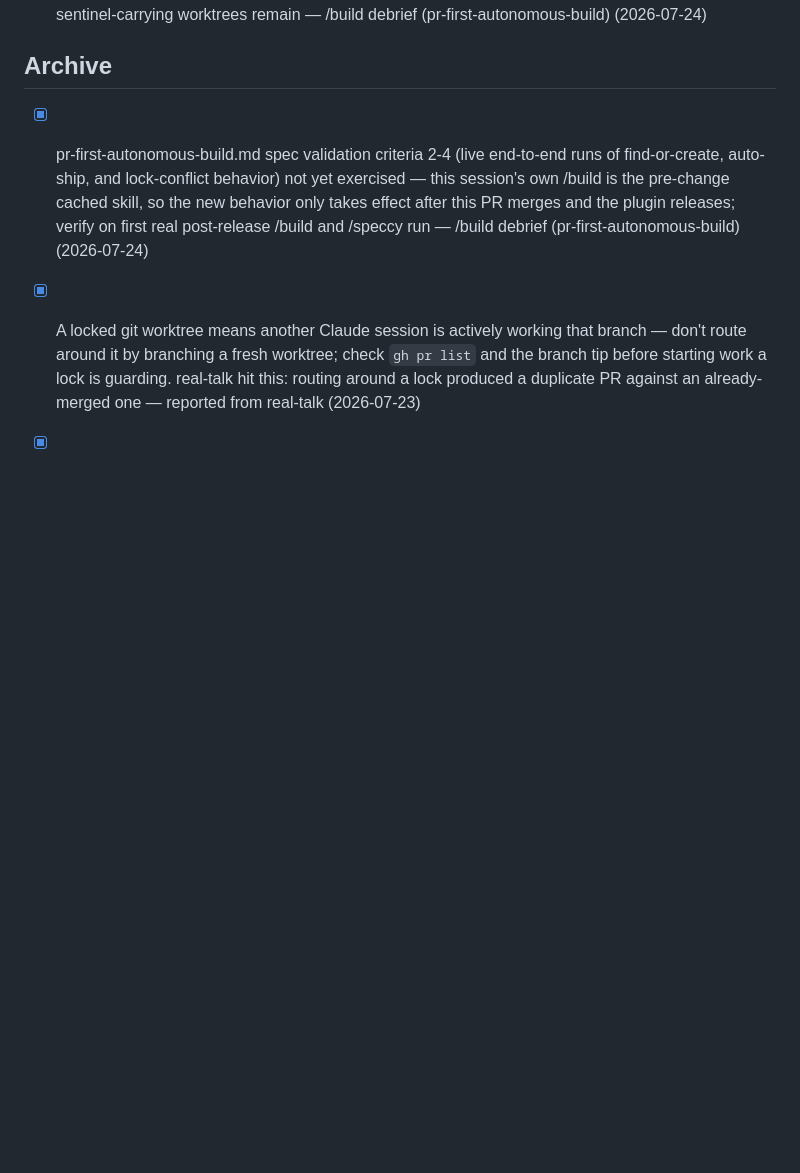
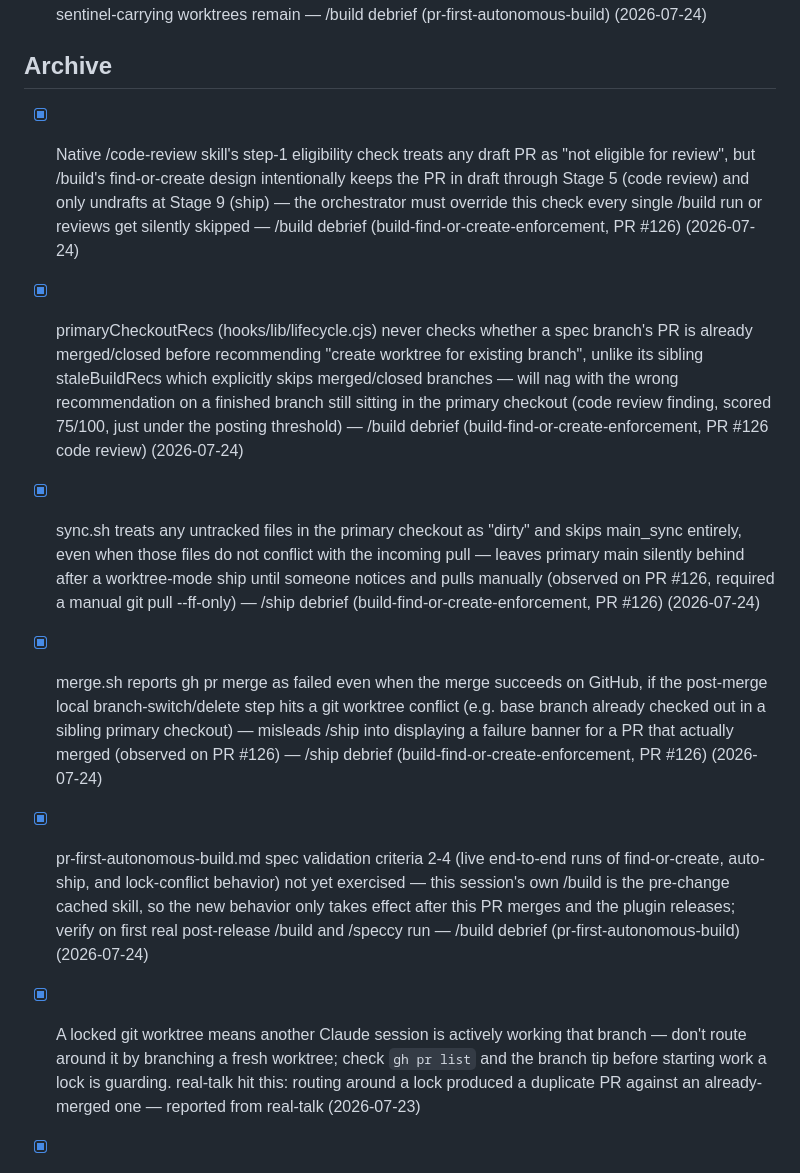
Before and after one commit to slamb2k/mad-skills, a Markdown page: LOGBOOK.md, the part around one of its changes. Drawn GitHub-style; blank space fills up the shorter version.

Commit message:
docs(logbook): resolve 4 follow-ups fixed by fix/build-follow-ups

```diff
--- a/LOGBOOK.md
+++ b/LOGBOOK.md
@@ -28,6 +28,10 @@
 - [ ] sync.sh retains .mad-skills-auto sentinel read/backup/restore logic that becomes dead code once /speccy stops writing it (pr-first-autonomous-build REQ-012) — self-acknowledged in autonomous-worktree-lifecycle.md as out of scope to remove now; track for eventual removal once no pre-existing sentinel-carrying worktrees remain — /build debrief (pr-first-autonomous-build) (2026-07-24)
 
 ## Archive
+- [x] Native /code-review skill's step-1 eligibility check treats any draft PR as "not eligible for review", but /build's find-or-create design intentionally keeps the PR in draft through Stage 5 (code review) and only undrafts at Stage 9 (ship) — the orchestrator must override this check every single /build run or reviews get silently skipped — /build debrief (build-find-or-create-enforcement, PR #126) (2026-07-24) <!-- resolved:2026-07-24 -->
+- [x] primaryCheckoutRecs (hooks/lib/lifecycle.cjs) never checks whether a spec branch's PR is already merged/closed before recommending "create worktree for existing branch", unlike its sibling staleBuildRecs which explicitly skips merged/closed branches — will nag with the wrong recommendation on a finished branch still sitting in the primary checkout (code review finding, scored 75/100, just under the posting threshold) — /build debrief (build-find-or-create-enforcement, PR #126 code review) (2026-07-24) <!-- resolved:2026-07-24 -->
+- [x] sync.sh treats any untracked files in the primary checkout as "dirty" and skips main_sync entirely, even when those files do not conflict with the incoming pull — leaves primary main silently behind after a worktree-mode ship until someone notices and pulls manually (observed on PR #126, required a manual git pull --ff-only) — /ship debrief (build-find-or-create-enforcement, PR #126) (2026-07-24) <!-- resolved:2026-07-24 -->
+- [x] merge.sh reports gh pr merge as failed even when the merge succeeds on GitHub, if the post-merge local branch-switch/delete step hits a git worktree conflict (e.g. base branch already checked out in a sibling primary checkout) — misleads /ship into displaying a failure banner for a PR that actually merged (observed on PR #126) — /ship debrief (build-find-or-create-enforcement, PR #126) (2026-07-24) <!-- resolved:2026-07-24 -->
 - [x] pr-first-autonomous-build.md spec validation criteria 2-4 (live end-to-end runs of find-or-create, auto-ship, and lock-conflict behavior) not yet exercised — this session's own /build is the pre-change cached skill, so the new behavior only takes effect after this PR merges and the plugin releases; verify on first real post-release /build and /speccy run — /build debrief (pr-first-autonomous-build) (2026-07-24) <!-- resolved:2026-07-24 -->
 - [x] A locked git worktree means another Claude session is actively working that branch — don't route around it by branching a fresh worktree; check `gh pr list` and the branch tip before starting work a lock is guarding. real-talk hit this: routing around a lock produced a duplicate PR against an already-merged one — reported from real-talk (2026-07-23) <!-- resolved:2026-07-24 -->
 - [x] /speccy's draft-then-worktree-commit handoff orphans the pre-worktree spec draft in the primary checkout: the spec is first written to disk in primary (uncommitted), then a worktree is created (which starts from a fresh checkout and never inherits primary's untracked files), then the spec is rewritten/finalized and committed inside the worktree — nothing ever cleans up primary's now-redundant copy. Confirmed via timestamps on logbook-archive-and-triage.md: primary's draft written 16:02:05, worktree's commit 0466d45 landed 16:03:35, primary's reflog shows it never touched that branch. Will recur on every /speccy run that follows this pattern. — session observation, logbook-archive-and-triage post-ship cleanup (2026-07-22) <!-- resolved:2026-07-24 -->
```
Also changed, not shown: other parts of LOGBOOK.md (+0 -4 lines).
